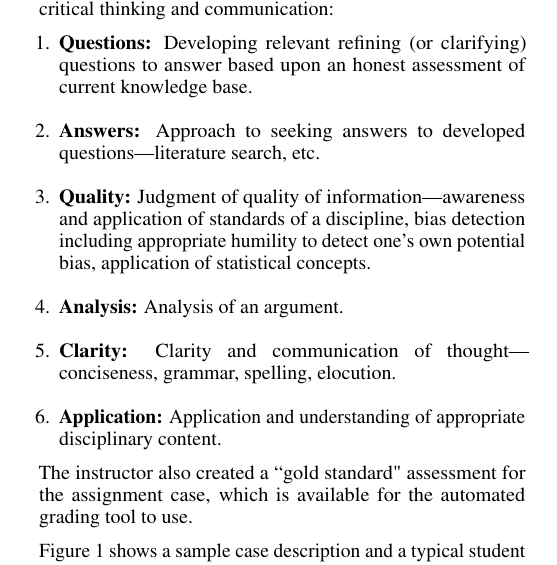
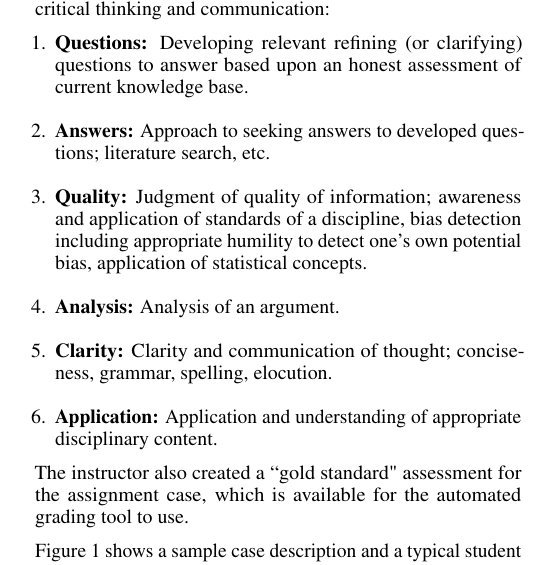
Before and after one commit to TIMAN-group/LearningAtScale-autograding, a LaTeX document (auto-grading.tex, which reads sec-assign.tex): part of one column of page 3 of 9, cut so that both start at the same text. Compiled offline with pdfLaTeX.

Commit message:
Fix some overfull hboxes in the assignment section.

```diff
--- a/sec-assign.tex
+++ b/sec-assign.tex
@@ -39,13 +39,13 @@ elements of critical thinking and communication:
  questions to answer based upon an honest assessment of current knowledge
  base.
 \item {\bf Answers:} Approach to seeking answers to developed
- questions---literature search, etc.
-\item {\bf Quality:} Judgment of quality of information---awareness and
+ questions; literature search, etc.
+\item {\bf Quality:} Judgment of quality of information; awareness and
  application of standards of a discipline, bias detection including
  appropriate humility to detect one’s own potential bias, application of
  statistical concepts.
 \item {\bf Analysis:} Analysis of an argument.
-\item  {\bf Clarity:} Clarity and communication of thought---conciseness,
+\item  {\bf Clarity:} Clarity and communication of thought; conciseness,
  grammar, spelling, elocution.
 \item {\bf Application:} Application and understanding of appropriate
  disciplinary content.
```
